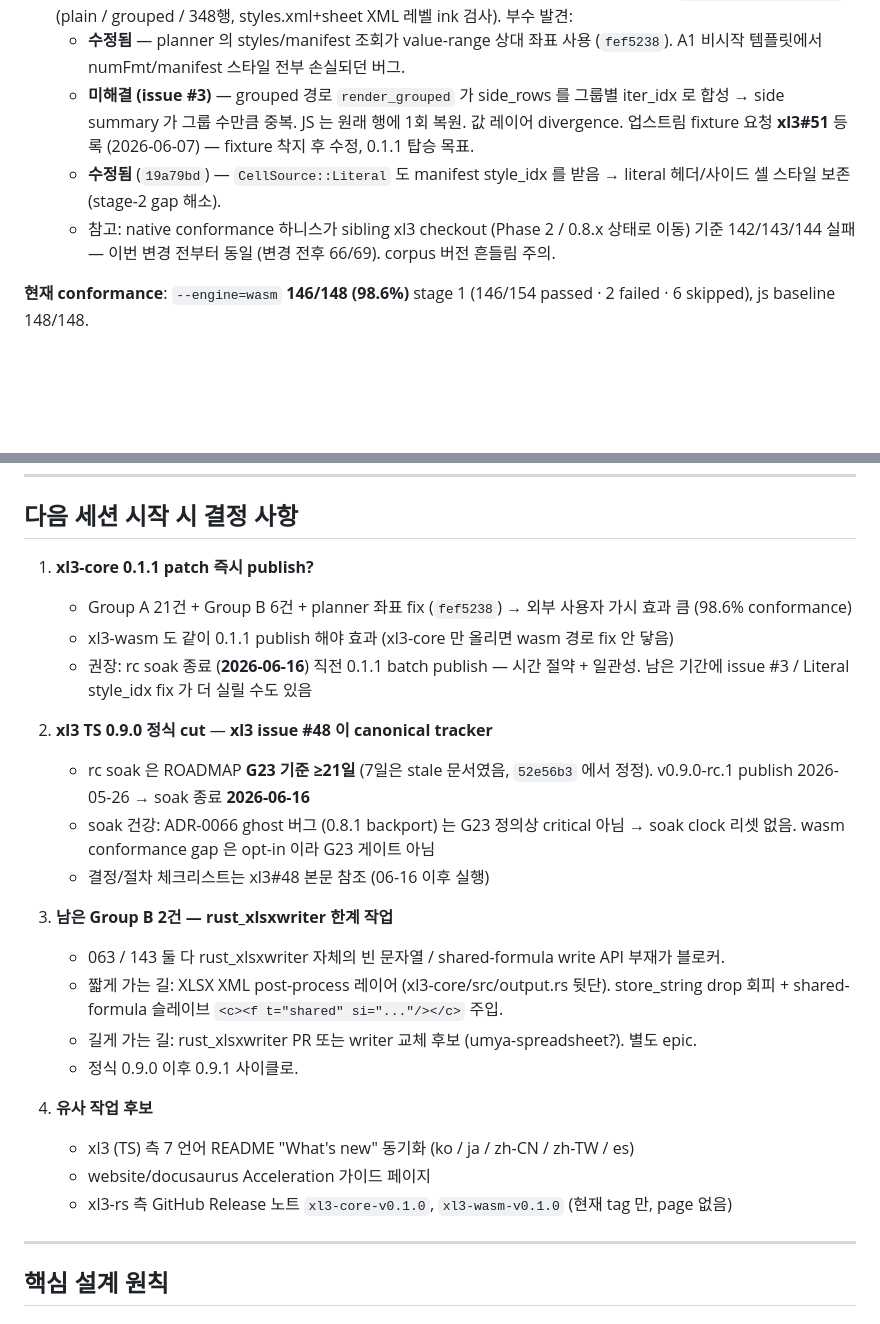
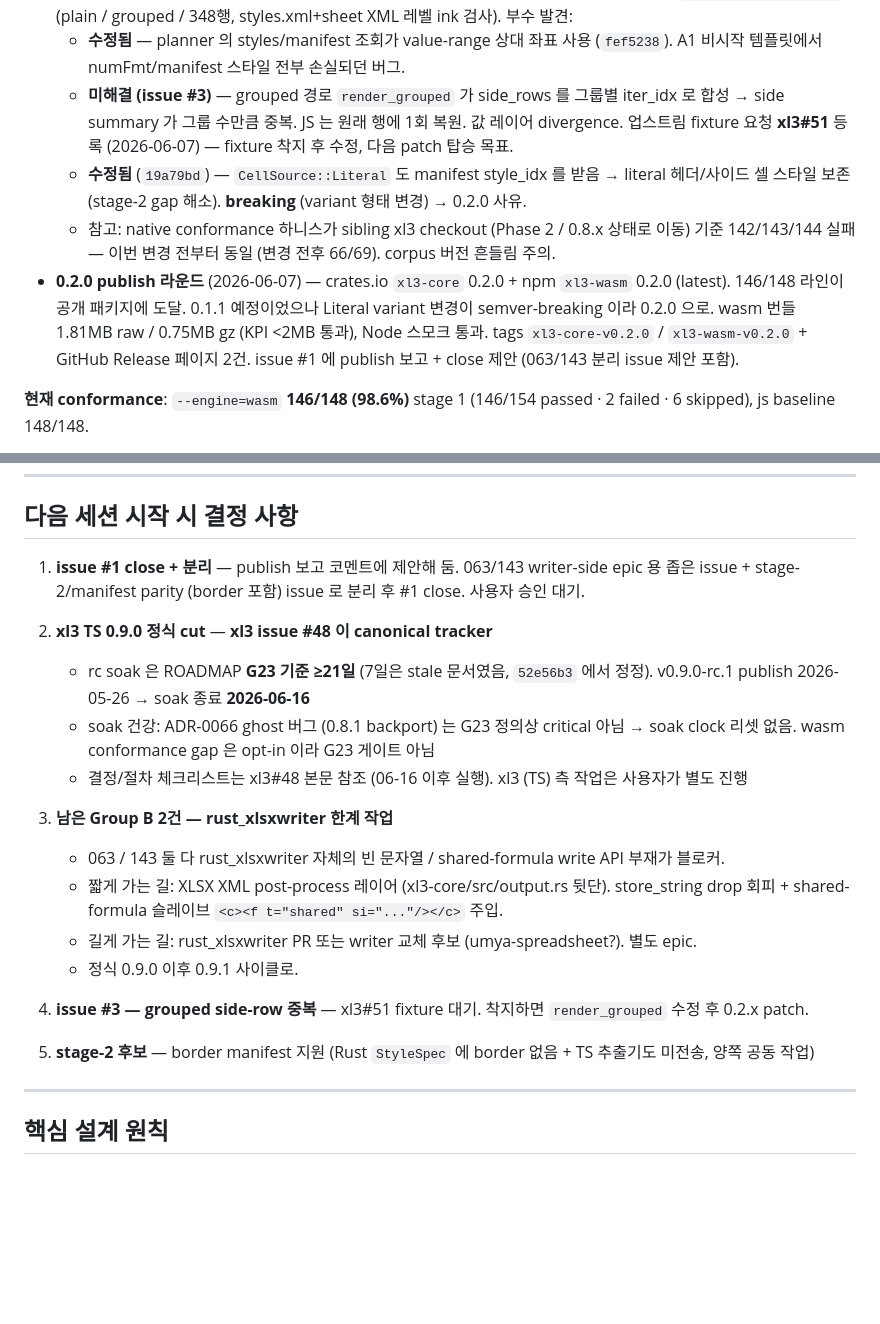
Before and after one commit to jinyoung4478/xl3-rs, a Markdown page: CLAUDE.md, 2 parts joined by grey strips. GitHub-like rendering; blank space fills up the shorter version.

Commit message:
docs(claude.md): 0.2.0 publish 라운드 기록 + 결정 사항 갱신

```diff
--- a/CLAUDE.md
+++ b/CLAUDE.md
@@ -60,9 +60,10 @@
 - **부가** P2-A~H — multi-file API, preview/inputs, XtlError, runner 확장, cross-impl bench, numFmt 출력, hash @join (528ms→28ms), file-group splitting
 - **Issue #2 검증 — ADR-0066 ghost-style** (2026-06-07) — wasm core 는 `compose_iteration_cells` row composition 이라 고스트 구조적 불가 확인 (업스트림 0.8.1 주장 검증 완료). 회귀 테스트 3건 `tests/ghost_style.rs` (plain / grouped / 348행, styles.xml+sheet XML 레벨 ink 검사). 부수 발견:
   - **수정됨** — planner 의 styles/manifest 조회가 value-range 상대 좌표 사용 (`fef5238`). A1 비시작 템플릿에서 numFmt/manifest 스타일 전부 손실되던 버그.
-  - **미해결 (issue #3)** — grouped 경로 `render_grouped` 가 side_rows 를 그룹별 iter_idx 로 합성 → side summary 가 그룹 수만큼 중복. JS 는 원래 행에 1회 복원. 값 레이어 divergence. 업스트림 fixture 요청 **xl3#51** 등록 (2026-06-07) — fixture 착지 후 수정, 0.1.1 탑승 목표.
-  - **수정됨** (`19a79bd`) — `CellSource::Literal` 도 manifest style_idx 를 받음 → literal 헤더/사이드 셀 스타일 보존 (stage-2 gap 해소).
+  - **미해결 (issue #3)** — grouped 경로 `render_grouped` 가 side_rows 를 그룹별 iter_idx 로 합성 → side summary 가 그룹 수만큼 중복. JS 는 원래 행에 1회 복원. 값 레이어 divergence. 업스트림 fixture 요청 **xl3#51** 등록 (2026-06-07) — fixture 착지 후 수정, 다음 patch 탑승 목표.
+  - **수정됨** (`19a79bd`) — `CellSource::Literal` 도 manifest style_idx 를 받음 → literal 헤더/사이드 셀 스타일 보존 (stage-2 gap 해소). **breaking** (variant 형태 변경) → 0.2.0 사유.
   - 참고: native conformance 하니스가 sibling xl3 checkout (Phase 2 / 0.8.x 상태로 이동) 기준 142/143/144 실패 — 이번 변경 전부터 동일 (변경 전후 66/69). corpus 버전 흔들림 주의.
+- **0.2.0 publish 라운드** (2026-06-07) — crates.io `xl3-core` 0.2.0 + npm `xl3-wasm` 0.2.0 (latest). 146/148 라인이 공개 패키지에 도달. 0.1.1 예정이었으나 Literal variant 변경이 semver-breaking 이라 0.2.0 으로. wasm 번들 1.81MB raw / 0.75MB gz (KPI <2MB 통과), Node 스모크 통과. tags `xl3-core-v0.2.0` / `xl3-wasm-v0.2.0` + GitHub Release 페이지 2건. issue #1 에 publish 보고 + close 제안 (063/143 분리 issue 제안 포함).
 
 **현재 conformance**: `--engine=wasm` **146/148 (98.6%)** stage 1 (146/154 passed · 2 failed · 6 skipped), js baseline 148/148.
 
@@ -76,15 +77,12 @@
 
 ## 다음 세션 시작 시 결정 사항
 
-1. **xl3-core 0.1.1 patch 즉시 publish?**
-   - Group A 21건 + Group B 6건 + planner 좌표 fix (`fef5238`) → 외부 사용자 가시 효과 큼 (98.6% conformance)
-   - xl3-wasm 도 같이 0.1.1 publish 해야 효과 (xl3-core 만 올리면 wasm 경로 fix 안 닿음)
-   - 권장: rc soak 종료 (**2026-06-16**) 직전 0.1.1 batch publish — 시간 절약 + 일관성. 남은 기간에 issue #3 / Literal style_idx fix 가 더 실릴 수도 있음
+1. **issue #1 close + 분리** — publish 보고 코멘트에 제안해 둠. 063/143 writer-side epic 용 좁은 issue + stage-2/manifest parity (border 포함) issue 로 분리 후 #1 close. 사용자 승인 대기.
 
 2. **xl3 TS 0.9.0 정식 cut** — **xl3 issue #48 이 canonical tracker**
    - rc soak 은 ROADMAP **G23 기준 ≥21일** (7일은 stale 문서였음, `52e56b3` 에서 정정). v0.9.0-rc.1 publish 2026-05-26 → soak 종료 **2026-06-16**
    - soak 건강: ADR-0066 ghost 버그 (0.8.1 backport) 는 G23 정의상 critical 아님 → soak clock 리셋 없음. wasm conformance gap 은 opt-in 이라 G23 게이트 아님
-   - 결정/절차 체크리스트는 xl3#48 본문 참조 (06-16 이후 실행)
+   - 결정/절차 체크리스트는 xl3#48 본문 참조 (06-16 이후 실행). xl3 (TS) 측 작업은 사용자가 별도 진행
 
 3. **남은 Group B 2건 — rust_xlsxwriter 한계 작업**
    - 063 / 143 둘 다 rust_xlsxwriter 자체의 빈 문자열 / shared-formula write API 부재가 블로커.
@@ -92,10 +90,9 @@
    - 길게 가는 길: rust_xlsxwriter PR 또는 writer 교체 후보 (umya-spreadsheet?). 별도 epic.
    - 정식 0.9.0 이후 0.9.1 사이클로.
 
-4. **유사 작업 후보**
-   - xl3 (TS) 측 7 언어 README "What's new" 동기화 (ko / ja / zh-CN / zh-TW / es)
-   - website/docusaurus Acceleration 가이드 페이지
-   - xl3-rs 측 GitHub Release 노트 `xl3-core-v0.1.0`, `xl3-wasm-v0.1.0` (현재 tag 만, page 없음)
+4. **issue #3 — grouped side-row 중복** — xl3#51 fixture 대기. 착지하면 `render_grouped` 수정 후 0.2.x patch.
+
+5. **stage-2 후보** — border manifest 지원 (Rust `StyleSpec` 에 border 없음 + TS 추출기도 미전송, 양쪽 공동 작업)
 
 ---
 
```
